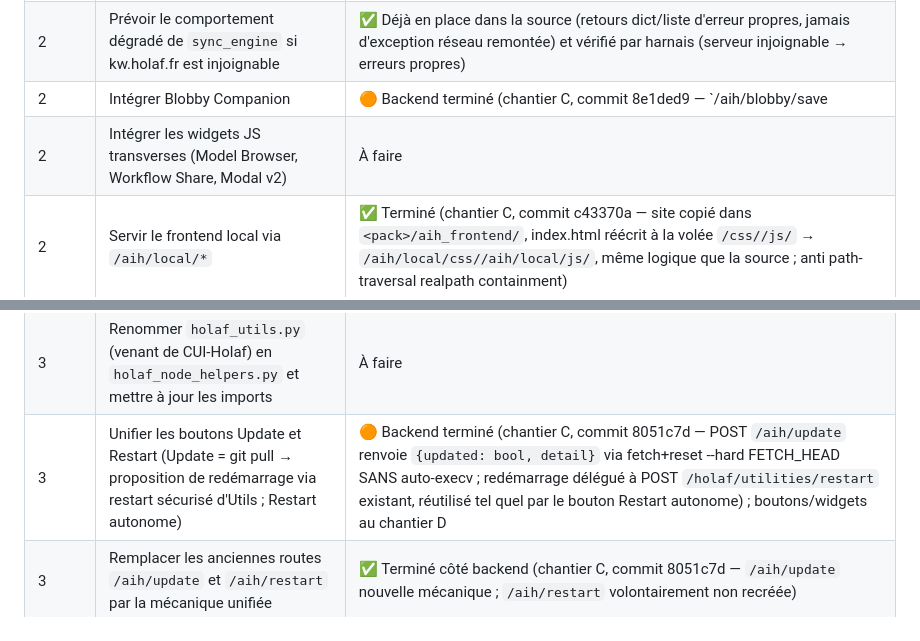
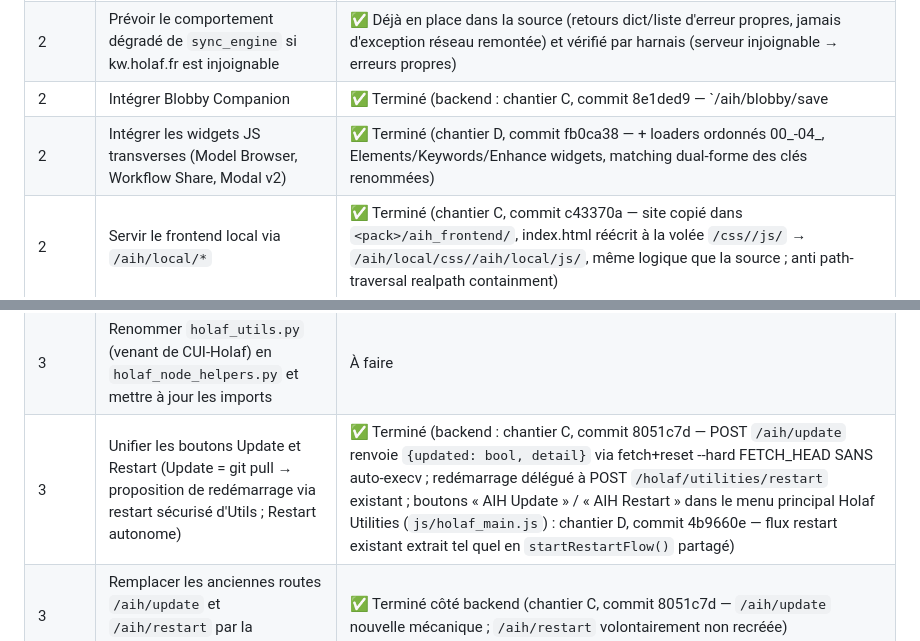
Before and after one commit to grokuku/ComfyUI-Holaf-Utilities, a Markdown page: PLAN_FUSION.md, 2 parts joined by grey strips. GitHub-like rendering.

Commit message:
docs: record Phase 2 chantier D widget ports in fusion plan
- tracking rows updated: transverse widgets done (fb0ca38), Blobby
  companion fully done incl. JS widget with 401 login guidance, unified
  Update/Restart buttons done in holaf_main.js (4b9660e)
- chantier D note: ordered loaders rationale, dual-form key matching,
  endpoint cross-checks, loader hygiene (aih_terminal_widget.js cleanly
  excluded - ComfyUI has no explicit loader list, so exclusion is the
  file's absence + zero residual references, grep-verified), vendored
  xterm not duplicated, aih_menu.js superseded by the Holaf Utilities
  menu, remaining node-specific widgets listed as out of scope

```diff
--- a/PLAN_FUSION.md
+++ b/PLAN_FUSION.md
@@ -335,13 +335,13 @@ Justification : code CUI-Holaf déjà GPL, auteur unique des trois projets (= dr
 | 2 | Intégrer les routes `/api/aih/models/*` (SFTP chunked + fingerprint) | ✅ Terminé (chantier C, commits cfcc670 — managers portés en `aih/model_manager.py` + `aih/custom_nodes_manager.py`, contrats identiques, paramiko lazy ; auto pip install post-clone NON porté §3.3) |
 | 2 | Intégrer le mode miroir local complet (`store.py`, `sync_engine`, `embedding_engine`, `local_source`, routes `/aih/local/*`) | ✅ Terminé (socle chantier A : package `aih/` + bootstrap sys.path — commits 25a921d/c6ec494/474e006/ad20a71 ; routes chantier C : commit c43370a — status/music3/search sémantique/embeddings/proxy miroirs/sync outbox-conflicts-retry + service statique frontend + démarrage du moteur de sync) |
 | 2 | Prévoir le comportement dégradé de `sync_engine` si kw.holaf.fr est injoignable | ✅ Déjà en place dans la source (retours dict/liste d'erreur propres, jamais d'exception réseau remontée) et vérifié par harnais (serveur injoignable → erreurs propres) |
-| 2 | Intégrer Blobby Companion | 🟠 Backend terminé (chantier C, commit 8e1ded9 — `/aih/blobby/save|load` fidèles, `/aih/blobby/exec` sécurisé derrière l'auth terminal Holaf : cookie `holaf_session` vérifié par `holaf_auth.require_auth`, 401 sinon, fail-closed 503 si garde absente) ; widgets JS companion restent au chantier D |
-| 2 | Intégrer les widgets JS transverses (Model Browser, Workflow Share, Modal v2) | À faire |
+| 2 | Intégrer Blobby Companion | ✅ Terminé (backend : chantier C, commit 8e1ded9 — `/aih/blobby/save|load` fidèles, `/aih/blobby/exec` sécurisé derrière l'auth terminal Holaf : cookie `holaf_session` vérifié par `holaf_auth.require_auth`, 401 sinon, fail-closed 503 si garde absente ; widget JS : chantier D, commit fb0ca38 — les deux sites d'appel exec affichent un message d'invitation au login terminal sur 401 au lieu d'une erreur muette ; la variante dev `AIH_ComfyUI/blobby_companion/web/js/blobby.js`, plus ancienne et sans mémoire/skills, n'est PAS portée — la version déployée fait foi) |
+| 2 | Intégrer les widgets JS transverses (Model Browser, Workflow Share, Modal v2) | ✅ Terminé (chantier D, commit fb0ca38 — + loaders ordonnés 00_-04_, Elements/Keywords/Enhance widgets, matching dual-forme des clés renommées) |
 | 2 | Servir le frontend local via `/aih/local/*` | ✅ Terminé (chantier C, commit c43370a — site copié dans `<pack>/aih_frontend/`, index.html réécrit à la volée `/css//js/` → `/aih/local/css//aih/local/js/`, même logique que la source ; anti path-traversal realpath containment) |
 | 2 | Tester incrémentalement chaque route refactorée | ✅ Terminé (chantier C — harnais hors-ComfyUI : inventaire exact des 43 routes vs source, exécution réelle des handlers clés status/embeddings/outbox/conflicts/search/index+réécriture/traversal-bloqué/auth blobby 401+fail-closed, update_repo() sur repos jetables, py_compile 5 fichiers) |
 | 3 | Unifier AnyType (une seule implémentation partagée) | À faire |
 | 3 | Renommer `holaf_utils.py` (venant de CUI-Holaf) en `holaf_node_helpers.py` et mettre à jour les imports | À faire |
-| 3 | Unifier les boutons Update et Restart (Update = git pull → proposition de redémarrage via restart sécurisé d'Utils ; Restart autonome) | 🟠 Backend terminé (chantier C, commit 8051c7d — POST `/aih/update` renvoie `{updated: bool, detail}` via fetch+reset --hard FETCH_HEAD SANS auto-execv ; redémarrage délégué à POST `/holaf/utilities/restart` existant, réutilisé tel quel par le bouton Restart autonome) ; boutons/widgets au chantier D |
+| 3 | Unifier les boutons Update et Restart (Update = git pull → proposition de redémarrage via restart sécurisé d'Utils ; Restart autonome) | ✅ Terminé (backend : chantier C, commit 8051c7d — POST `/aih/update` renvoie `{updated: bool, detail}` via fetch+reset --hard FETCH_HEAD SANS auto-execv ; redémarrage délégué à POST `/holaf/utilities/restart` existant ; boutons « AIH Update » / « AIH Restart » dans le menu principal Holaf Utilities (`js/holaf_main.js`) : chantier D, commit 4b9660e — flux restart existant extrait tel quel en `startRestartFlow()` partagé) |
 | 3 | Remplacer les anciennes routes `/aih/update` et `/aih/restart` par la mécanique unifiée | ✅ Terminé côté backend (chantier C, commit 8051c7d — `/aih/update` nouvelle mécanique ; `/aih/restart` volontairement non recréée) |
 | 3 | Supprimer le terminal AIH et conserver le terminal Utils avec sa logique de session actuelle (auth par mot de passe hashé ; reconnexion Ctrl+D → login → session fraîche déjà implémentée et validée — ne pas régresser sur `holaf_terminal.py` / `js/holaf_terminal.js`) | ✅ Terminé côté pack fusionné (chantier C — GET `/aih/terminal` WebSocket non authentifié volontairement NON porté, aucun résidu `.py/.js` ; seul GET `/holaf/terminal` existe) |
 | 3 | Normaliser les clés de mapping en `AIH<PascalCase>` sans suffixe `Node` (table de renommage §3.7) | À faire |
```
Also changed, not shown: other parts of PLAN_FUSION.md (+2 -0 lines).
